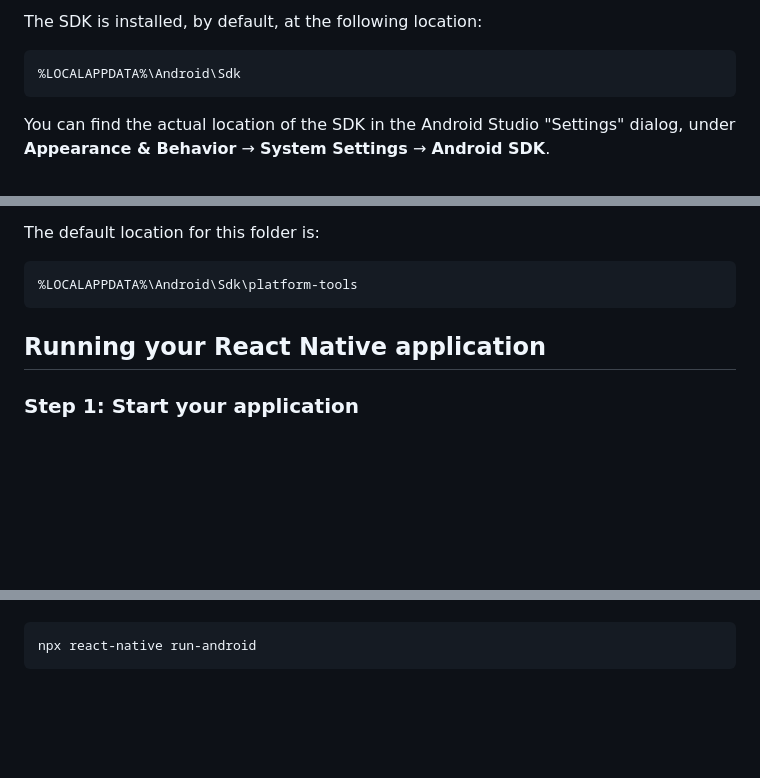
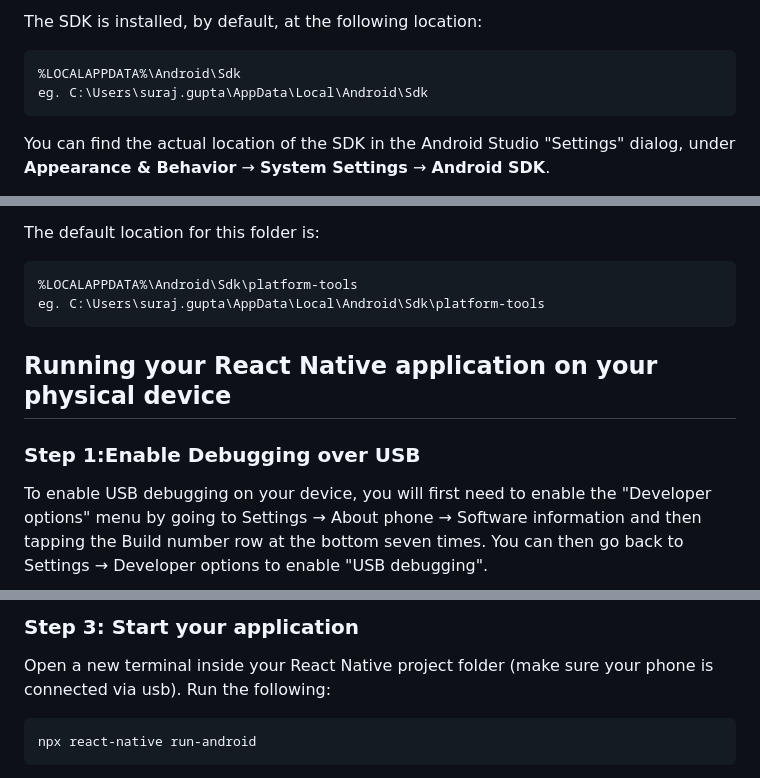
Before and after one commit to snappyflow/tracing-reference-apps, a Markdown page: sfapmreactnativeapp/README.md, 3 parts joined by grey strips. Drawn GitHub-style; blank space fills up the shorter version.

```diff
--- a/sfapmreactnativeapp/README.md
+++ b/sfapmreactnativeapp/README.md
@@ -75,6 +74,7 @@ The React Native tools require some environment variables to be set up in order
 The SDK is installed, by default, at the following location:
 
     %LOCALAPPDATA%\Android\Sdk
+    eg. C:\Users\suraj.gupta\AppData\Local\Android\Sdk
 
 You can find the actual location of the SDK in the Android Studio "Settings" dialog, under **Appearance & Behavior** → **System Settings** → **Android SDK**.
 
@@ -97,10 +97,12 @@ Open a new Command Prompt window to ensure the new environment variable is loade
 The default location for this folder is:
 
     %LOCALAPPDATA%\Android\Sdk\platform-tools
+    eg. C:\Users\suraj.gupta\AppData\Local\Android\Sdk\platform-tools
 
 
-Running your React Native application
+Running your React Native application on your physical device
 -------------------------------------
 
-### Step 1: Start your application
+### Step 1:Enable Debugging over USB
+To enable USB debugging on your device, you will first need to enable the "Developer options" menu by going to Settings → About phone → Software information and        then tapping the Build number row at the bottom seven times. You can then go back to Settings → Developer options to enable "USB debugging".
 
@@ -108,3 +125,6 @@ Let Metro Bundler run in its own terminal. Open a new terminal inside your React
+### Step 3: Start your application
+
+Open a new terminal inside your React Native project folder (make sure your phone is connected via usb). Run the following:
 
     npx react-native run-android
 
```
Also changed, not shown: other parts of sfapmreactnativeapp/README.md (+16 -2 lines).
